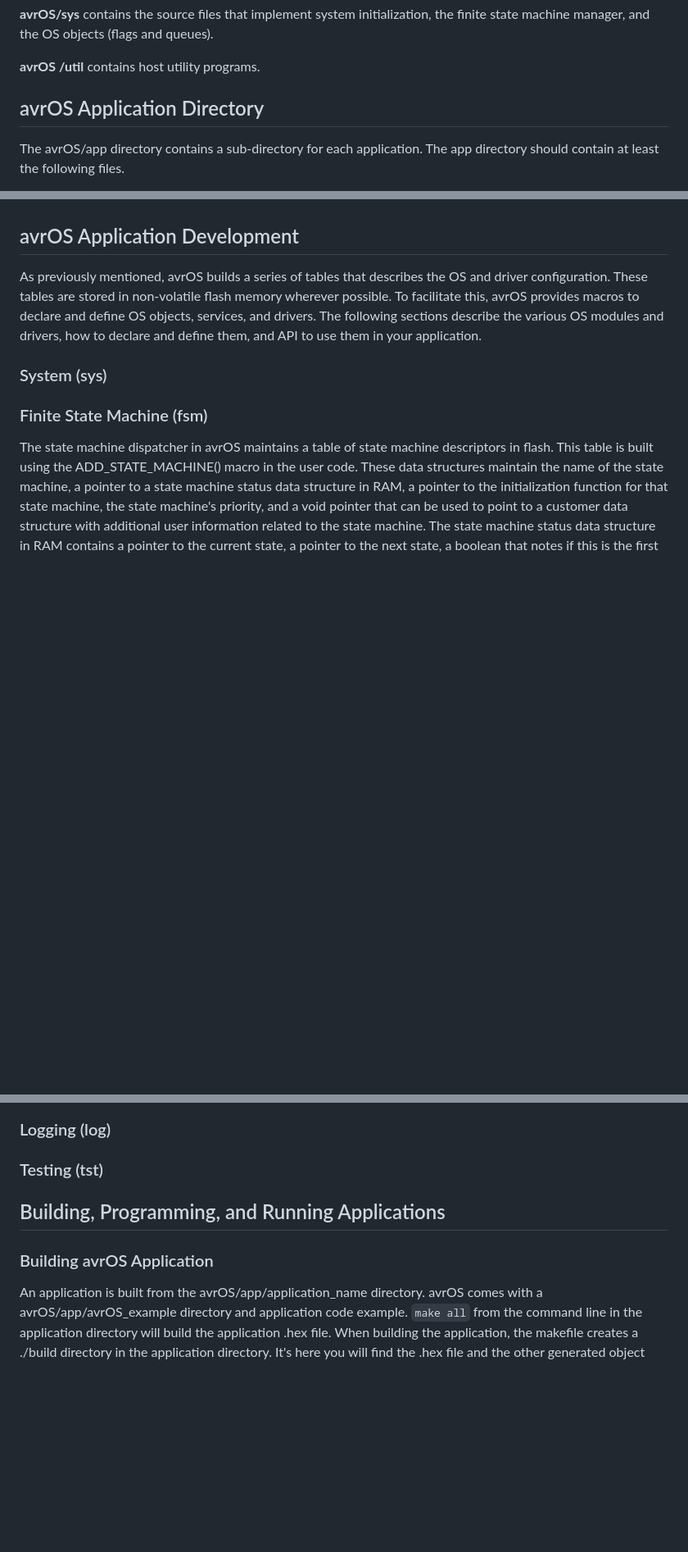
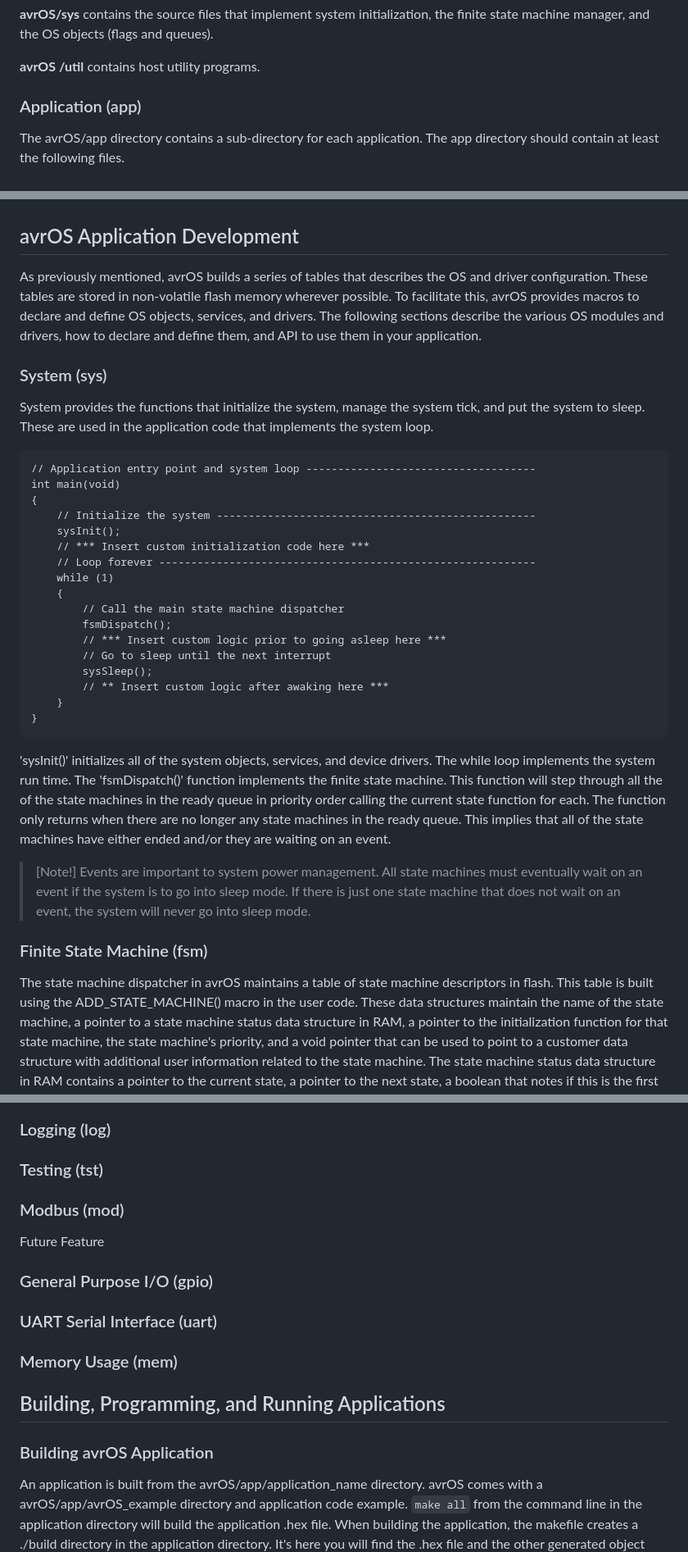
Before and after one commit to racerxr650r/avrOS, a Markdown page: doc/MANUAL.md, 3 parts joined by grey strips. Shown at 82% size. Drawn GitHub-style; blank space fills up the shorter version.

````diff
--- a/doc/MANUAL.md
+++ b/doc/MANUAL.md
@@ -48,8 +46,7 @@ finite state machine manager, and the OS objects (flags and queues).
 **avrOS
 /util** contains host utility programs.
 
-## avrOS Application Directory
-
+### Application (app)
 The avrOS/app directory contains a sub-directory for each application. The
 app directory should contain at least the following files.
 
@@ -189,7 +181,6 @@ CLI and Logger services. But, the release version of the same application may
 not include either of these services.
 
 ## avrOS Application Development
-
 As previously mentioned, avrOS builds a series of tables that describes the OS
 and driver configuration. These tables are stored in non-volatile flash memory
 wherever possible. To facilitate this, avrOS provides macros to declare and
@@ -198,6 +189,41 @@ various OS modules and drivers, how to declare and define them, and API to use
 them in your application.
 
 ### System (sys)
+System provides the functions that initialize the system, manage the system
+tick, and put the system to sleep. These are used in the application code that
+implements the system loop.
+
+```code
+// Application entry point and system loop ------------------------------------
+int main(void)
+{
+	// Initialize the system --------------------------------------------------
+	sysInit();
+    // *** Insert custom initialization code here ***
+	// Loop forever -----------------------------------------------------------
+    while (1)
+    {
+	    // Call the main state machine dispatcher
+        fsmDispatch();
+        // *** Insert custom logic prior to going asleep here ***
+        // Go to sleep until the next interrupt
+        sysSleep();
+        // ** Insert custom logic after awaking here ***
+    }
+}
+```
+'sysInit()' initializes all of the system objects, services, and device drivers. The
+while loop implements the system run time. The 'fsmDispatch()' function implements
+the finite state machine. This function will step through all the of the state
+machines in the ready queue in priority order calling the current state function for
+each. The function only returns when there are no longer any state machines in the
+ready queue. This implies that all of the state machines have either ended and/or
+they are waiting on an event.
+
+>[Note!]
+>Events are important to system power management. All state machines must eventually
+>wait on an event if the system is to go into sleep mode. If there is just one state
+>machine that does not wait on an event, the system will never go into sleep mode.
 
 ### Finite State Machine (fsm)
 The state machine dispatcher in avrOS maintains a table of state machine descriptors
@@ -294,12 +320,17 @@ int MyState3(volatile fsmStateMachine_t *stateMachine)
 
 ### Testing (tst)
 
+### Modbus (mod)
+Future Feature
 
+### General Purpose I/O (gpio)
+
+### UART Serial Interface (uart)
+
+### Memory Usage (mem)
 
 ## Building, Programming, and Running Applications
-
 ### Building avrOS Application
-
 An application is built from the avrOS/app/application_name directory. avrOS
 comes with a avrOS/app/avrOS_example directory and application code example.
 `make all` from the command line in the application directory will build the
````
Also changed, not shown: other parts of doc/MANUAL.md (+7 -15 lines).
